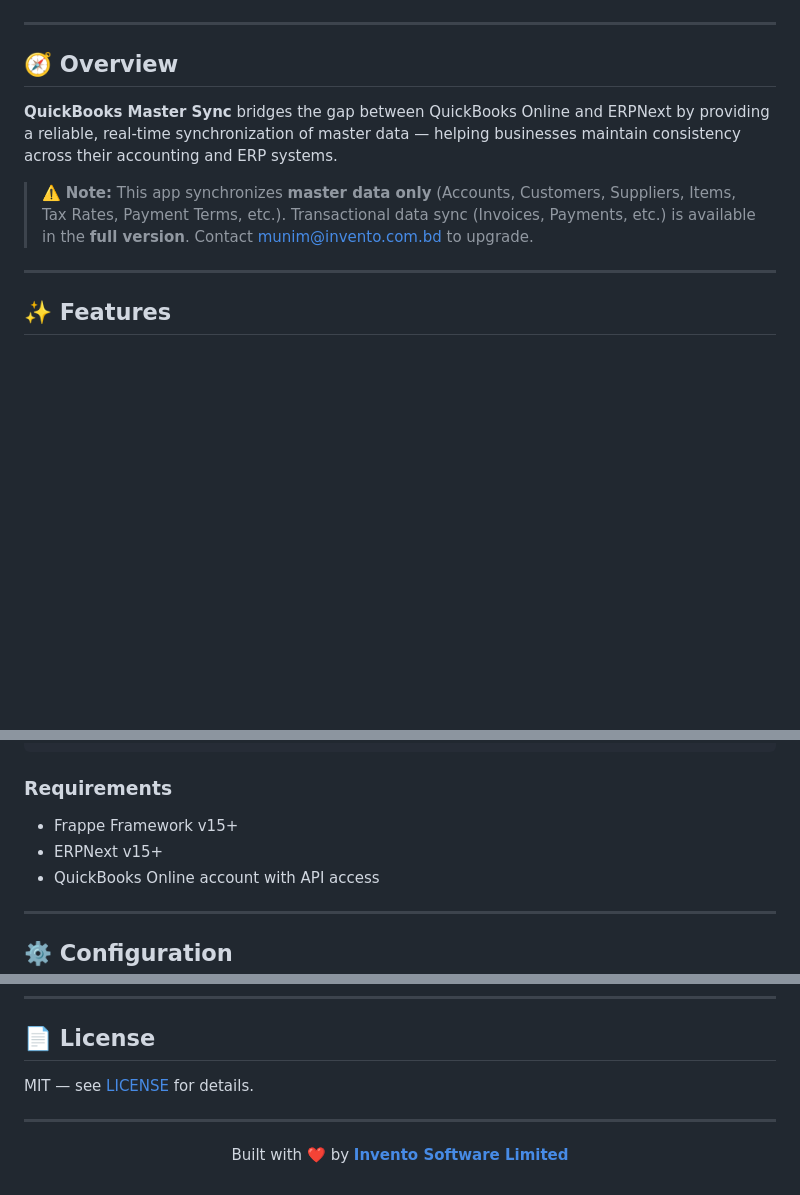
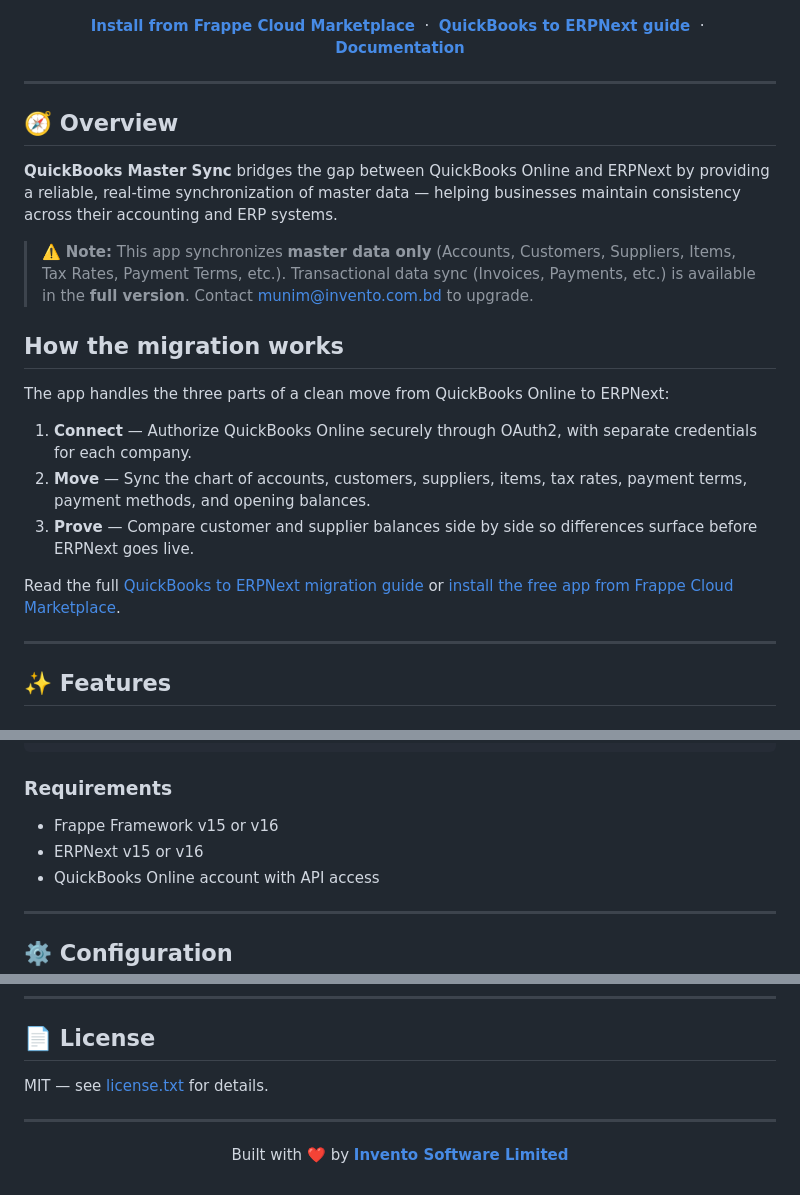
Before and after one commit to invento-software-limited/quickbooks_master_sync, a Markdown page: README.md, 3 parts joined by grey strips. Rendered like a GitHub page; blank space fills up the shorter version.

Commit message:
docs: connect README to migration guide and marketplace

```diff
--- a/README.md
+++ b/README.md
@@ -14,5 +14,13 @@
   <img src="https://img.shields.io/badge/License-MIT-lightgrey?style=flat-square" />
   <img src="https://img.shields.io/badge/QuickBooks-Online-0077C5?style=flat-square&logo=quickbooks" />
+</p>
+
+<p align="center">
+  <a href="https://cloud.frappe.io/marketplace/apps/quickbooks_master_sync"><strong>Install from Frappe Cloud Marketplace</strong></a>
+  &nbsp;&middot;&nbsp;
+  <a href="https://invento.com.bd/quickbooks-to-erpnext-migration/"><strong>QuickBooks to ERPNext guide</strong></a>
+  &nbsp;&middot;&nbsp;
+  <a href="https://invento-software-limited.github.io/quickbooks_master_sync/"><strong>Documentation</strong></a>
 </p>
 
 ---
@@ -22,6 +30,16 @@
 **QuickBooks Master Sync** bridges the gap between QuickBooks Online and ERPNext by providing a reliable, real-time synchronization of master data — helping businesses maintain consistency across their accounting and ERP systems.
 
 > ⚠️ **Note:** This app synchronizes **master data only** (Accounts, Customers, Suppliers, Items, Tax Rates, Payment Terms, etc.). Transactional data sync (Invoices, Payments, etc.) is available in the **full version**. Contact [munim@invento.com.bd](mailto:munim@invento.com.bd) to upgrade.
+
+## How the migration works
+
+The app handles the three parts of a clean move from QuickBooks Online to ERPNext:
+
+1. **Connect** — Authorize QuickBooks Online securely through OAuth2, with separate credentials for each company.
+2. **Move** — Sync the chart of accounts, customers, suppliers, items, tax rates, payment terms, payment methods, and opening balances.
+3. **Prove** — Compare customer and supplier balances side by side so differences surface before ERPNext goes live.
+
+Read the full [QuickBooks to ERPNext migration guide](https://invento.com.bd/quickbooks-to-erpnext-migration/) or [install the free app from Frappe Cloud Marketplace](https://cloud.frappe.io/marketplace/apps/quickbooks_master_sync).
 
 ---
 
@@ -115,8 +133,8 @@ bench install-app quickbooks_master_sync
 
 ### Requirements
 
-- Frappe Framework v15+
-- ERPNext v15+
+- Frappe Framework v15 or v16
+- ERPNext v15 or v16
 - QuickBooks Online account with API access
 
 ---
@@ -176,7 +194,7 @@ quickbooks_master_sync/
 
 ## 📄 License
 
-MIT — see [LICENSE](./LICENSE) for details.
+MIT — see [license.txt](./license.txt) for details.
 
 ---
 
```
Also changed, not shown: other parts of README.md (+2 -2 lines).
